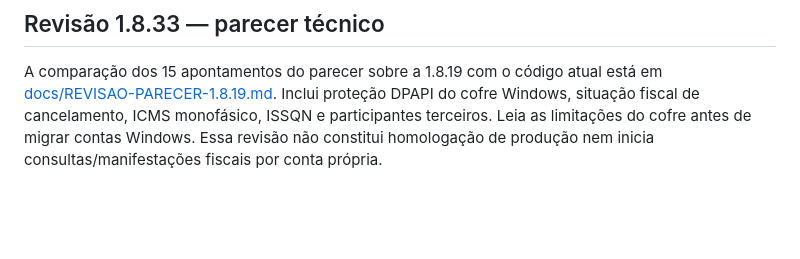
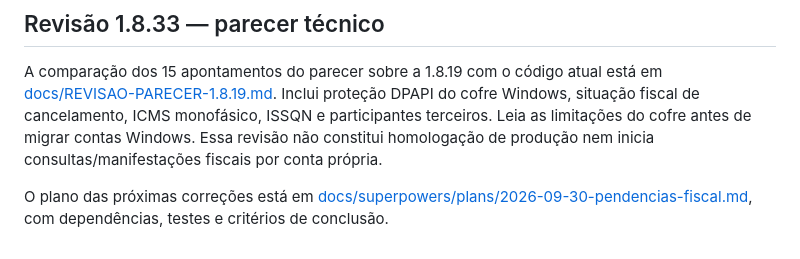
Before and after one commit to Nikodeimus/docpronto-fiscal-atualizacoes, a Markdown page: README.md, the part around the change. Rendered like a GitHub page; blank space fills up the shorter version.

Commit message:
Registrar instalacao 1.8.33 e plano das pendencias fiscais

```diff
--- a/README.md
+++ b/README.md
@@ -63,3 +63,5 @@ Certificados, senhas, banco de dados e documentos de clientes ficam fora do Git.
 ## Revisão 1.8.33 — parecer técnico
 
 A comparação dos 15 apontamentos do parecer sobre a 1.8.19 com o código atual está em [docs/REVISAO-PARECER-1.8.19.md](docs/REVISAO-PARECER-1.8.19.md). Inclui proteção DPAPI do cofre Windows, situação fiscal de cancelamento, ICMS monofásico, ISSQN e participantes terceiros. Leia as limitações do cofre antes de migrar contas Windows. Essa revisão não constitui homologação de produção nem inicia consultas/manifestações fiscais por conta própria.
+
+O plano das próximas correções está em [docs/superpowers/plans/2026-09-30-pendencias-fiscal.md](docs/superpowers/plans/2026-09-30-pendencias-fiscal.md), com dependências, testes e critérios de conclusão.
```
Also changed, not shown: docs/REVISAO-PARECER-1.8.19.md (+5 -1 lines), 1 other file.
